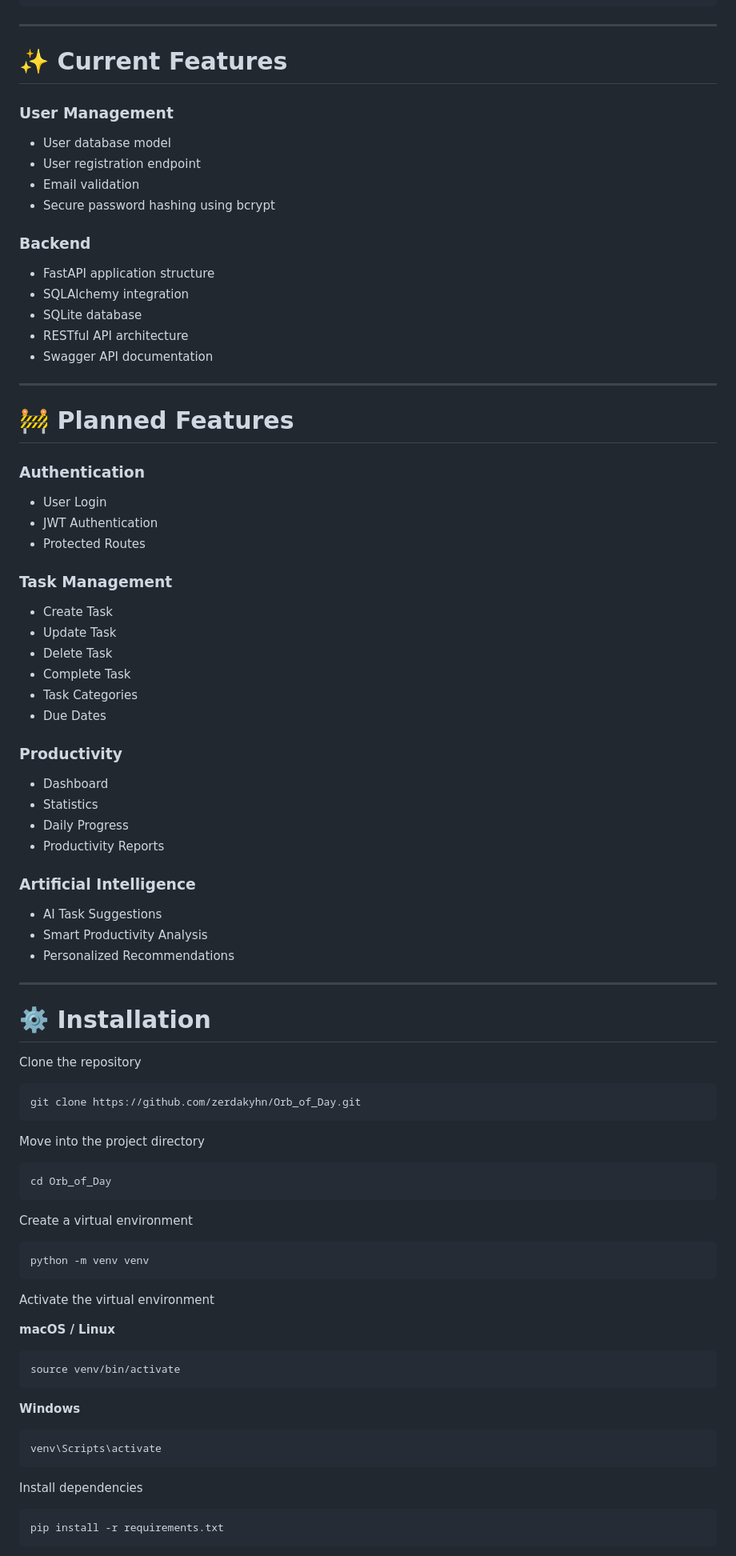
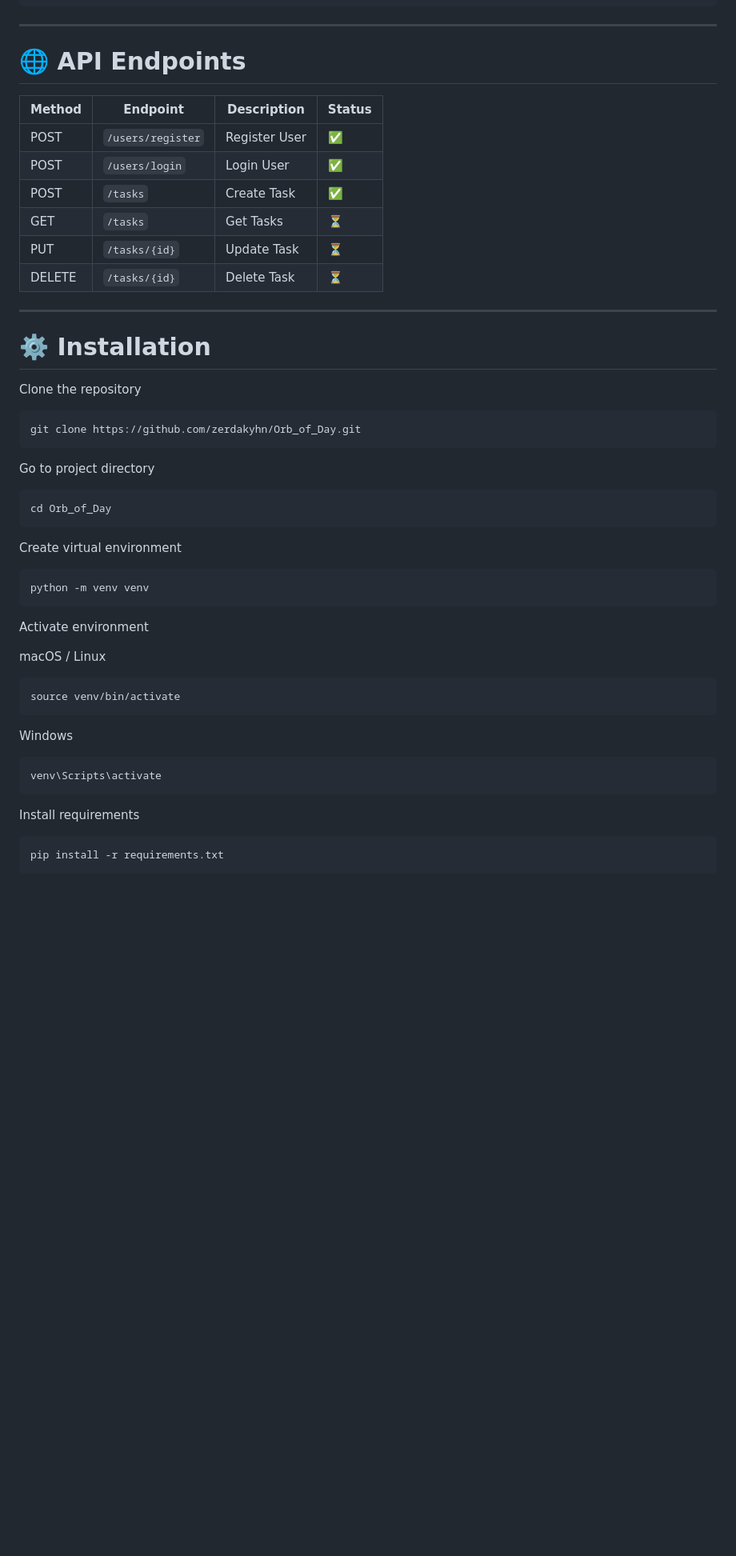
Before and after one commit to zerdakyhn/Orb_of_Day, a Markdown page: README.md, the part around one of its changes. Shown at 80% size. GitHub-like rendering; blank space fills up the shorter version.

````diff
--- a/README.md
+++ b/README.md
@@ -59,54 +143,16 @@ Orb_of_Day
 
 ---
 
-# ✨ Current Features
+# 🌐 API Endpoints
 
-### User Management
-
-- User database model
-- User registration endpoint
-- Email validation
-- Secure password hashing using bcrypt
-
-### Backend
-
-- FastAPI application structure
-- SQLAlchemy integration
-- SQLite database
-- RESTful API architecture
-- Swagger API documentation
-
----
-
-# 🚧 Planned Features
-
-### Authentication
-
-- User Login
-- JWT Authentication
-- Protected Routes
-
-### Task Management
-
-- Create Task
-- Update Task
-- Delete Task
-- Complete Task
-- Task Categories
-- Due Dates
-
-### Productivity
-
-- Dashboard
-- Statistics
-- Daily Progress
-- Productivity Reports
-
-### Artificial Intelligence
-
-- AI Task Suggestions
-- Smart Productivity Analysis
-- Personalized Recommendations
+| Method | Endpoint | Description | Status |
+|---------|----------|-------------|--------|
+| POST | `/users/register` | Register User | ✅ |
+| POST | `/users/login` | Login User | ✅ |
+| POST | `/tasks` | Create Task | ✅ |
+| GET | `/tasks` | Get Tasks | ⏳ |
+| PUT | `/tasks/{id}` | Update Task | ⏳ |
+| DELETE | `/tasks/{id}` | Delete Task | ⏳ |
 
 ---
 
@@ -118,33 +164,33 @@ Clone the repository
 git clone https://github.com/zerdakyhn/Orb_of_Day.git
 ```
 
-Move into the project directory
+Go to project directory
 
 ```bash
 cd Orb_of_Day
 ```
 
-Create a virtual environment
+Create virtual environment
 
 ```bash
 python -m venv venv
 ```
 
-Activate the virtual environment
+Activate environment
 
-**macOS / Linux**
+macOS / Linux
 
 ```bash
 source venv/bin/activate
 ```
 
-**Windows**
+Windows
 
 ```bash
 venv\Scripts\activate
 ```
 
-Install dependencies
+Install requirements
 
 ```bash
 pip install -r requirements.txt
````
Also changed, not shown: other parts of README.md (+140 -55 lines).
